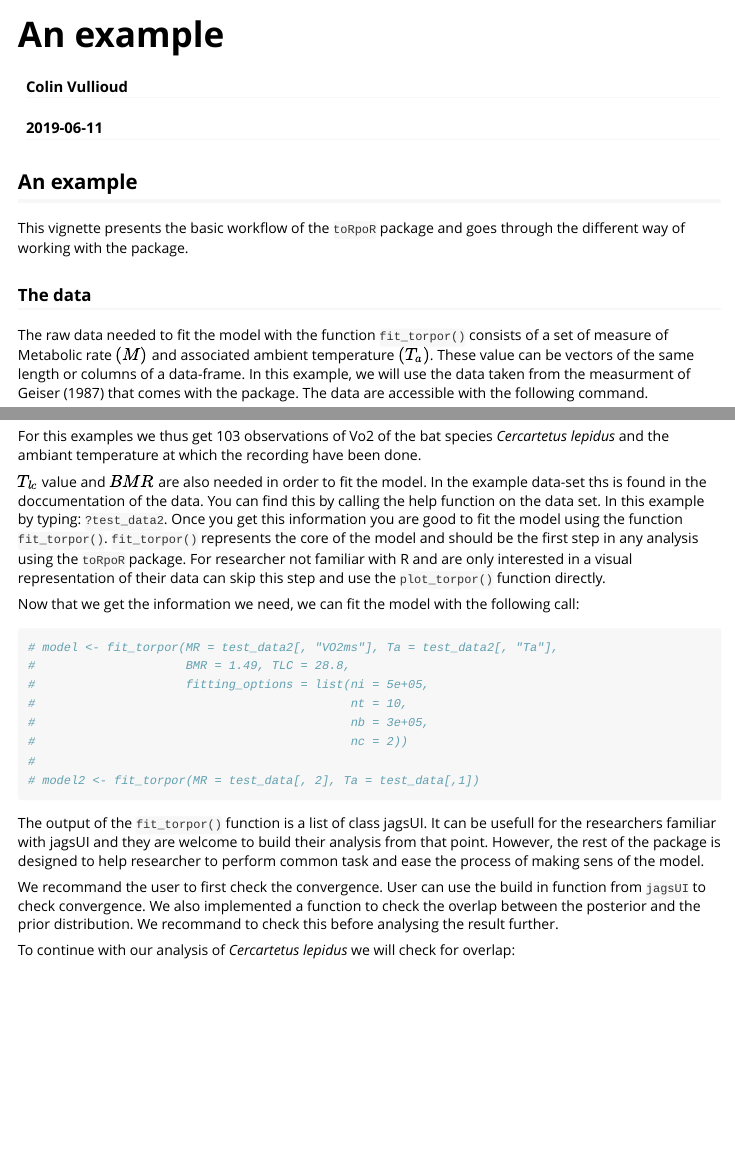
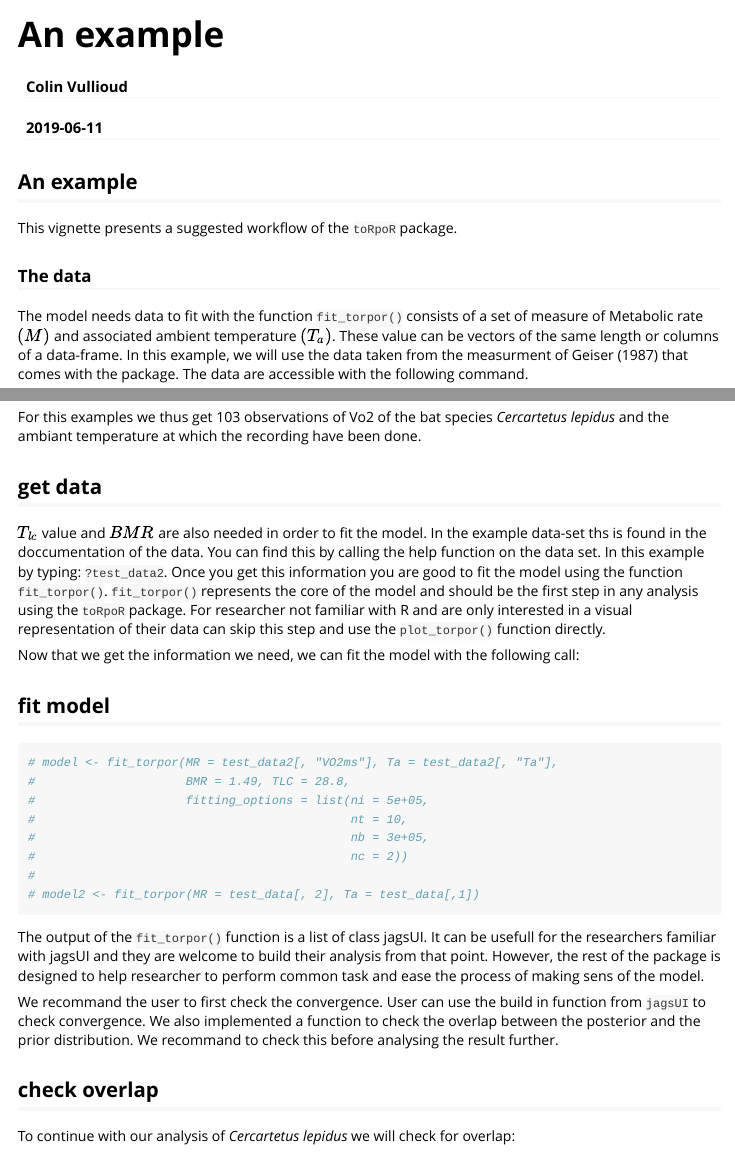
Before and after one commit to vullioud/torpor, an R Markdown document (vignettes/example.Rmd): the page in a window 1100 px wide, from its top, and a second part further down, joined at a grey line. Rendered offline with R 4.5, knitr and Pandoc, with nearby package versions.

Commit message:
structure the draft

````diff
--- a/vignettes/example.Rmd
+++ b/vignettes/example.Rmd
@@ -18,10 +18,10 @@ knitr::opts_chunk$set(
 
 ## An example
 
-This vignette presents the basic workflow of the `toRpoR` package and goes through the different way of working with the package.
+This vignette presents a suggested workflow of the `toRpoR` package.
 
 ### The data
-The raw data needed to fit the model with the function `fit_torpor()` consists of
+The model needs data to fit with the function `fit_torpor()` consists of
 a set of measure of Metabolic rate $(M)$ and associated ambient temperature $(T_a)$.
 These value can be vectors of the same length or columns of a data-frame. In this
 example, we will use the data taken from the measurment of Geiser (1987) that comes
@@ -36,7 +36,7 @@ dim(test_data2)
 For this examples we thus get 103 observations of Vo2 of the bat species *Cercartetus lepidus*
 and the ambiant temperature at which the recording have been done.
 
-
+## get data
 $T_{lc}$ value and $BMR$ are also needed in order to fit the model. In the example
 data-set ths is found in the doccumentation of the data. You can find this by calling
 the help function on the data set. In this example by typing: `?test_data2`.
@@ -49,6 +49,7 @@ step and use the `plot_torpor()` function directly.
 Now that we get the information we need, we can fit the model with the following
 call:
 
+## fit model
 ```{r, fit model}
 # model <- fit_torpor(MR = test_data2[, "VO2ms"], Ta = test_data2[, "Ta"],
 #                     BMR = 1.49, TLC = 28.8,
@@ -71,6 +72,8 @@ function from `jagsUI` to check convergence. We also implemented a function to
 check the overlap between the posterior and the prior distribution. We recommand
 to check this before analysing the result further.
 
+
+## check overlap
 To continue with our analysis of *Cercartetus lepidus* we will check for overlap:
 
 ```{r, check overlap}
````
Also changed, not shown: vignettes/example.Rmd (2 more changed lines).
